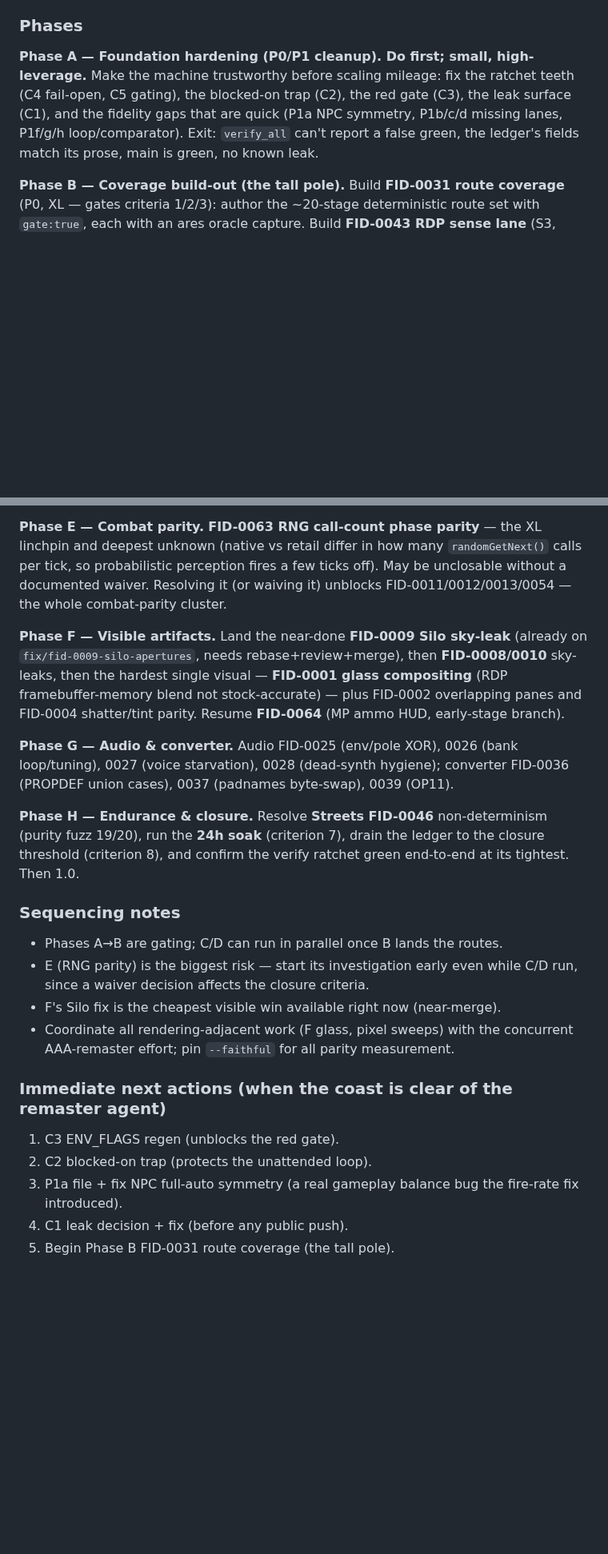
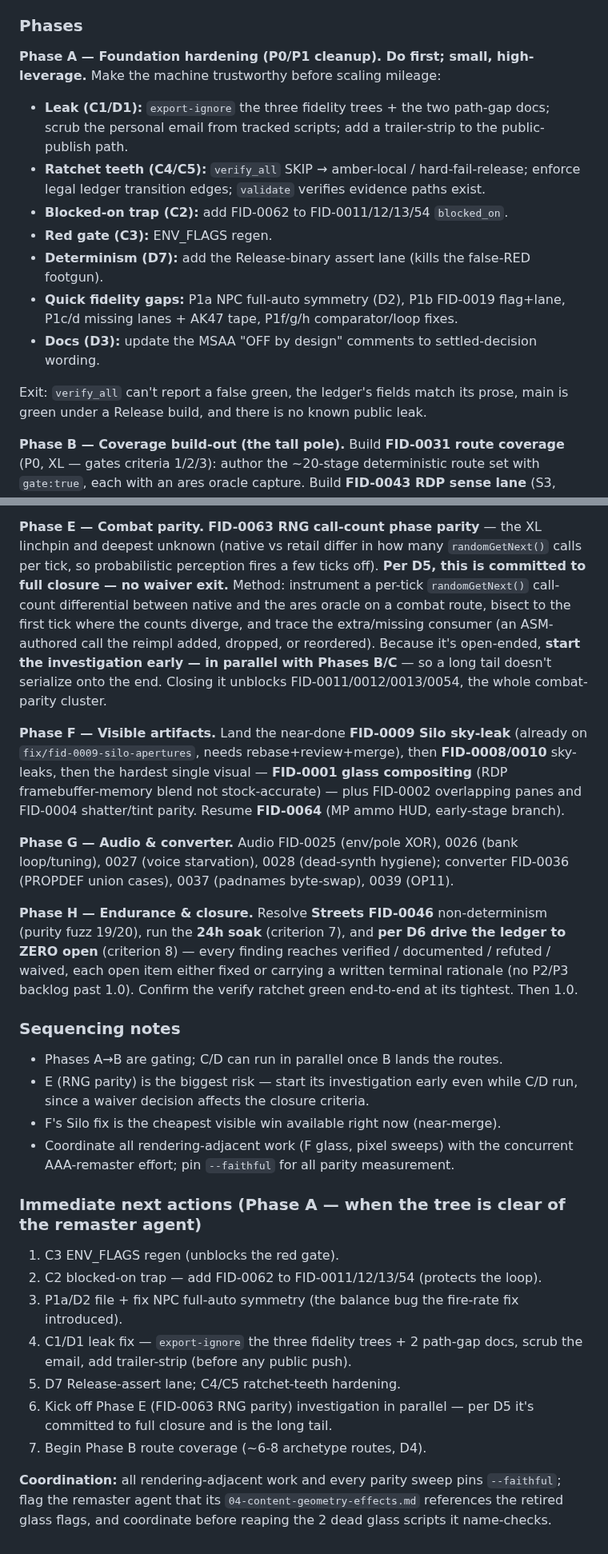
Before and after one commit to akratch/mgb64, a Markdown page: docs/design/FIDELITY_REVIEW_AND_PLAN_2026-07-10.md, 2 parts joined by grey strips. Shown at 80% size. GitHub-like rendering; blank space fills up the shorter version.

Commit message:
docs(fidelity): memorialize the 7 owner decisions into the Epic plan
D1 internal-only (export-ignore the fidelity trees + scrub PII), D2 fix enemy
full-auto symmetrically, D3 keep SSAA+FXAA (MSAA off), D4 ~6-8 archetype route
set, D5 commit FID-0063 RNG parity to FULL closure (no waiver), D6 zero-open
ledger for 1.0, D7 Release-canonical + assert lane. Phases A/E/H + immediate
actions updated to bind these choices.

Co-Authored-By: Claude Opus 4.8 <noreply@anthropic.com>

```diff
--- a/docs/design/FIDELITY_REVIEW_AND_PLAN_2026-07-10.md
+++ b/docs/design/FIDELITY_REVIEW_AND_PLAN_2026-07-10.md
@@ -82,11 +100,16 @@ drain → endurance.
 ### Phases
 
 **Phase A — Foundation hardening (P0/P1 cleanup). Do first; small, high-leverage.**
-Make the machine trustworthy before scaling mileage: fix the ratchet teeth
-(C4 fail-open, C5 gating), the blocked-on trap (C2), the red gate (C3), the leak
-surface (C1), and the fidelity gaps that are quick (P1a NPC symmetry, P1b/c/d
-missing lanes, P1f/g/h loop/comparator). Exit: `verify_all` can't report a false
-green, the ledger's fields match its prose, main is green, no known leak.
+Make the machine trustworthy before scaling mileage:
+- **Leak (C1/D1):** `export-ignore` the three fidelity trees + the two path-gap docs; scrub the personal email from tracked scripts; add a trailer-strip to the public-publish path.
+- **Ratchet teeth (C4/C5):** `verify_all` SKIP → amber-local / hard-fail-release; enforce legal ledger transition edges; `validate` verifies evidence paths exist.
+- **Blocked-on trap (C2):** add FID-0062 to FID-0011/12/13/54 `blocked_on`.
+- **Red gate (C3):** ENV_FLAGS regen.
+- **Determinism (D7):** add the Release-binary assert lane (kills the false-RED footgun).
+- **Quick fidelity gaps:** P1a NPC full-auto symmetry (D2), P1b FID-0019 flag+lane, P1c/d missing lanes + AK47 tape, P1f/g/h comparator/loop fixes.
+- **Docs (D3):** update the MSAA "OFF by design" comments to settled-decision wording.
+
+Exit: `verify_all` can't report a false green, the ledger's fields match its prose, main is green under a Release build, and there is no known public leak.
 
 **Phase B — Coverage build-out (the tall pole).** Build **FID-0031 route
 coverage** (P0, XL — gates criteria 1/2/3): author the ~20-stage deterministic
@@ -107,8 +130,13 @@ port-defects). Closes criterion 4 / FID-0042.
 **Phase E — Combat parity.** **FID-0063 RNG call-count phase parity** — the XL
 linchpin and deepest unknown (native vs retail differ in how many
 `randomGetNext()` calls per tick, so probabilistic perception fires a few ticks
-off). May be unclosable without a documented waiver. Resolving it (or waiving it)
-unblocks FID-0011/0012/0013/0054 — the whole combat-parity cluster.
+off). **Per D5, this is committed to full closure — no waiver exit.** Method:
+instrument a per-tick `randomGetNext()` call-count differential between native
+and the ares oracle on a combat route, bisect to the first tick where the counts
+diverge, and trace the extra/missing consumer (an ASM-authored call the reimpl
+added, dropped, or reordered). Because it's open-ended, **start the investigation
+early — in parallel with Phases B/C** — so a long tail doesn't serialize onto the
+end. Closing it unblocks FID-0011/0012/0013/0054, the whole combat-parity cluster.
 
 **Phase F — Visible artifacts.** Land the near-done **FID-0009 Silo sky-leak**
 (already on `fix/fid-0009-silo-apertures`, needs rebase+review+merge), then
@@ -122,9 +150,11 @@ loop/tuning), 0027 (voice starvation), 0028 (dead-synth hygiene); converter
 FID-0036 (PROPDEF union cases), 0037 (padnames byte-swap), 0039 (OP11).
 
 **Phase H — Endurance & closure.** Resolve **Streets FID-0046** non-determinism
-(purity fuzz 19/20), run the **24h soak** (criterion 7), drain the ledger to the
-closure threshold (criterion 8), and confirm the verify ratchet green end-to-end
-at its tightest. Then 1.0.
+(purity fuzz 19/20), run the **24h soak** (criterion 7), and **per D6 drive the
+ledger to ZERO open** (criterion 8) — every finding reaches verified / documented
+/ refuted / waived, each open item either fixed or carrying a written terminal
+rationale (no P2/P3 backlog past 1.0). Confirm the verify ratchet green
+end-to-end at its tightest. Then 1.0.
 
 ### Sequencing notes
 - Phases A→B are gating; C/D can run in parallel once B lands the routes.
@@ -134,10 +164,16 @@ at its tightest. Then 1.0.
 - Coordinate all rendering-adjacent work (F glass, pixel sweeps) with the
   concurrent AAA-remaster effort; pin `--faithful` for all parity measurement.
 
-### Immediate next actions (when the coast is clear of the remaster agent)
+### Immediate next actions (Phase A — when the tree is clear of the remaster agent)
 1. C3 ENV_FLAGS regen (unblocks the red gate).
-2. C2 blocked-on trap (protects the unattended loop).
-3. P1a file + fix NPC full-auto symmetry (a real gameplay balance bug the
-   fire-rate fix introduced).
-4. C1 leak decision + fix (before any public push).
-5. Begin Phase B FID-0031 route coverage (the tall pole).
+2. C2 blocked-on trap — add FID-0062 to FID-0011/12/13/54 (protects the loop).
+3. P1a/D2 file + fix NPC full-auto symmetry (the balance bug the fire-rate fix introduced).
+4. C1/D1 leak fix — `export-ignore` the three fidelity trees + 2 path-gap docs, scrub the email, add trailer-strip (before any public push).
+5. D7 Release-assert lane; C4/C5 ratchet-teeth hardening.
+6. Kick off Phase E (FID-0063 RNG parity) investigation in parallel — per D5 it's committed to full closure and is the long tail.
+7. Begin Phase B route coverage (~6-8 archetype routes, D4).
+
+**Coordination:** all rendering-adjacent work and every parity sweep pins
+`--faithful`; flag the remaster agent that its `04-content-geometry-effects.md`
+references the retired glass flags, and coordinate before reaping the 2 dead
+glass scripts it name-checks.
```
Also changed, not shown: other parts of docs/design/FIDELITY_REVIEW_AND_PLAN_2026-07-10.md (+18 -0 lines).
